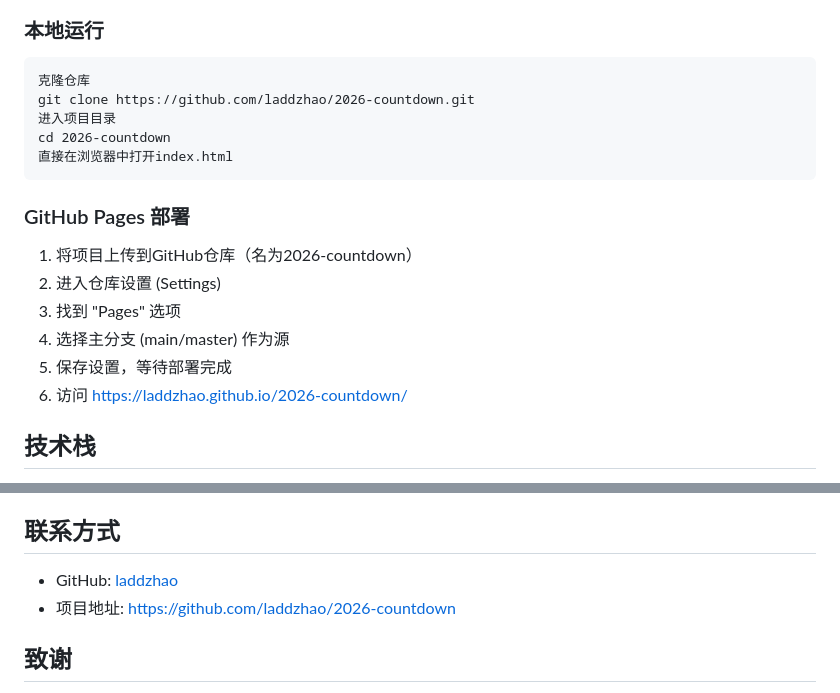
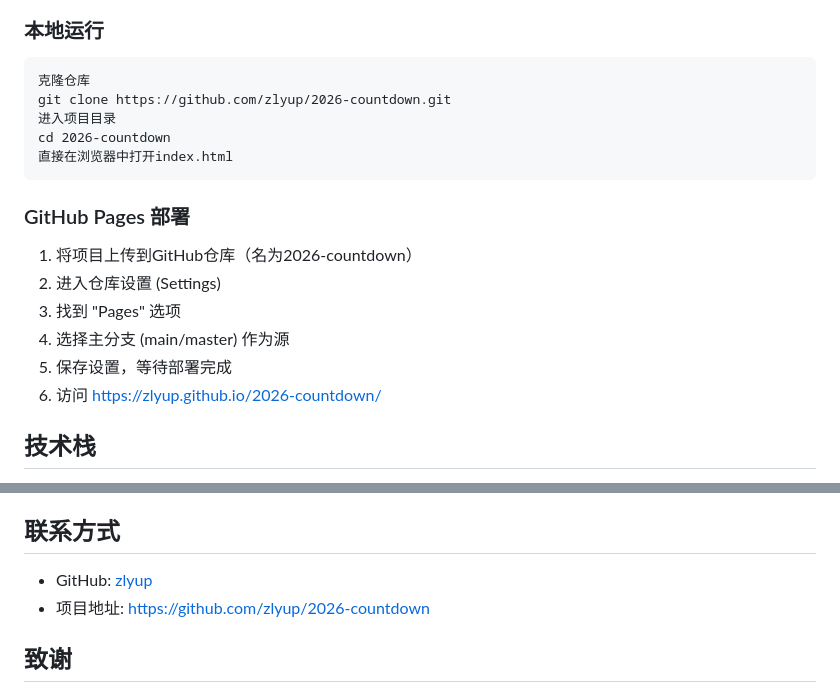
Before and after one commit to laddzhao/2026-countdown, a Markdown page: README.md, 2 parts joined by grey strips. Rendered like a GitHub page.

````diff
--- a/README.md
+++ b/README.md
@@ -38,7 +38,7 @@
 
 ```
 克隆仓库
-git clone https://github.com/laddzhao/2026-countdown.git
+git clone https://github.com/zlyup/2026-countdown.git
 进入项目目录
 cd 2026-countdown
 直接在浏览器中打开index.html
@@ -50,7 +50,7 @@ cd 2026-countdown
 3. 找到 "Pages" 选项
 4. 选择主分支 (main/master) 作为源
 5. 保存设置，等待部署完成
-6. 访问 https://laddzhao.github.io/2026-countdown/
+6. 访问 https://zlyup.github.io/2026-countdown/
 
 ## 技术栈
 - HTML5
@@ -92,8 +92,8 @@ cd 2026-countdown
 - 欢迎提交 Issue 和 Pull Request 来改进项目！
 
 ## 联系方式
-- GitHub: [laddzhao](https://github.com/laddzhao)
-- 项目地址: https://github.com/laddzhao/2026-countdown
+- GitHub: [zlyup](https://github.com/zlyup)
+- 项目地址: https://github.com/zlyup/2026-countdown
 
 ## 致谢
 - 感谢 Font Awesome 提供的图标
````
Also changed, not shown: other parts of README.md (+1 -1 lines).
